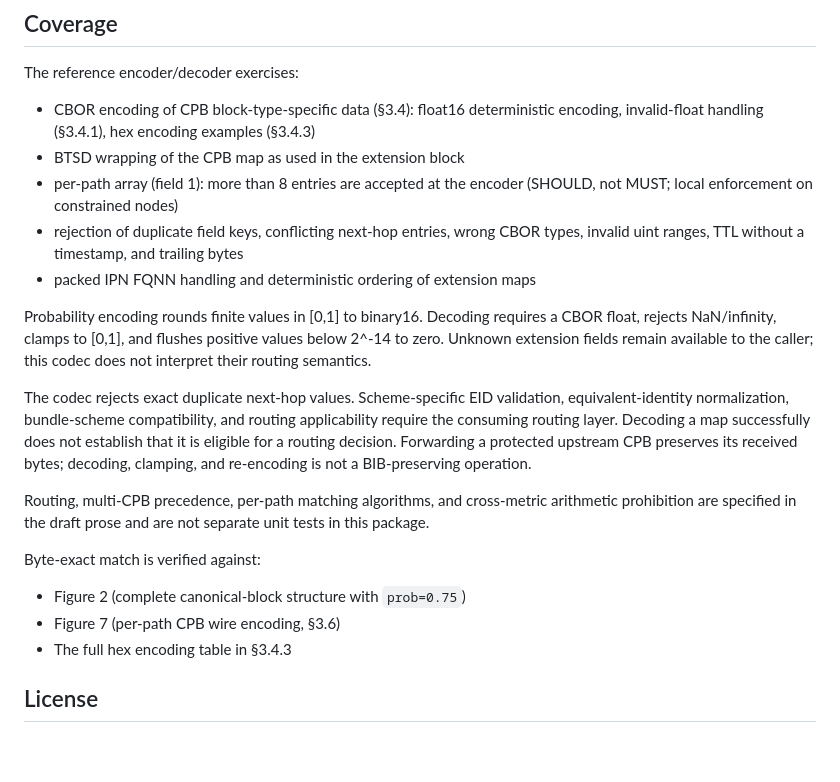
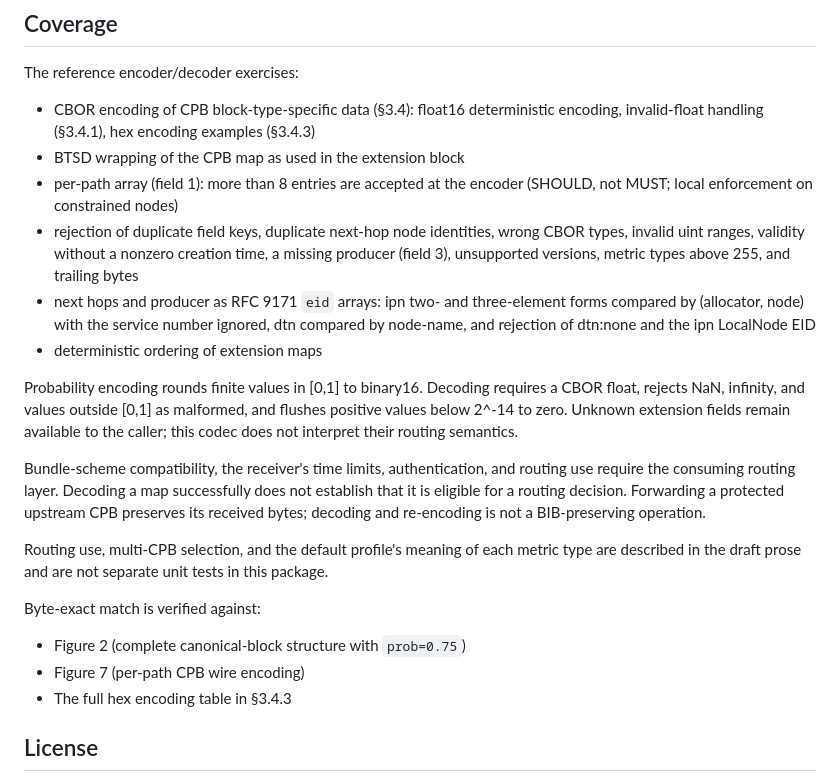
Before and after one commit to luckyseoul/draft-perry-dtn-cpb, a Markdown page: impl/README.md, the part around the change. Drawn GitHub-style; blank space fills up the shorter version.

```diff
--- a/impl/README.md
+++ b/impl/README.md
@@ -49,28 +49,32 @@ The reference encoder/decoder exercises:
 - CBOR encoding of CPB block-type-specific data (§3.4): float16 deterministic encoding, invalid-float handling (§3.4.1), hex encoding examples (§3.4.3)
 - BTSD wrapping of the CPB map as used in the extension block
 - per-path array (field 1): more than 8 entries are accepted at the encoder (SHOULD, not MUST; local enforcement on constrained nodes)
-- rejection of duplicate field keys, conflicting next-hop entries, wrong CBOR
-  types, invalid uint ranges, TTL without a timestamp, and trailing bytes
-- packed IPN FQNN handling and deterministic ordering of extension maps
+- rejection of duplicate field keys, duplicate next-hop node identities, wrong
+  CBOR types, invalid uint ranges, validity without a nonzero creation time,
+  a missing producer (field 3), unsupported versions, metric types above 255,
+  and trailing bytes
+- next hops and producer as RFC 9171 `eid` arrays: ipn two- and three-element
+  forms compared by (allocator, node) with the service number ignored, dtn
+  compared by node-name, and rejection of dtn:none and the ipn LocalNode EID
+- deterministic ordering of extension maps
 
 Probability encoding rounds finite values in [0,1] to binary16. Decoding
-requires a CBOR float, rejects NaN/infinity, clamps to [0,1], and flushes
-positive values below 2^-14 to zero. Unknown extension fields remain available
+requires a CBOR float, rejects NaN, infinity, and values outside [0,1] as
+malformed, and flushes positive values below 2^-14 to zero. Unknown extension fields remain available
 to the caller; this codec does not interpret their routing semantics.
 
-The codec rejects exact duplicate next-hop values. Scheme-specific EID
-validation, equivalent-identity normalization, bundle-scheme compatibility,
-and routing applicability require the consuming routing layer. Decoding a
+Bundle-scheme compatibility, the receiver's time limits, authentication,
+and routing use require the consuming routing layer. Decoding a
 map successfully does not establish that it is eligible for a routing
 decision. Forwarding a protected upstream CPB preserves its received bytes;
-decoding, clamping, and re-encoding is not a BIB-preserving operation.
+decoding and re-encoding is not a BIB-preserving operation.
 
-Routing, multi-CPB precedence, per-path matching algorithms, and cross-metric arithmetic prohibition are specified in the draft prose and are not separate unit tests in this package.
+Routing use, multi-CPB selection, and the default profile's meaning of each metric type are described in the draft prose and are not separate unit tests in this package.
 
 Byte-exact match is verified against:
 
 - Figure 2 (complete canonical-block structure with `prob=0.75`)
-- Figure 7 (per-path CPB wire encoding, §3.6)
+- Figure 7 (per-path CPB wire encoding)
 - The full hex encoding table in §3.4.3
 
 ## License
```
Also changed, not shown: docs/CPB-QUICK-REFERENCE.md (+47 -38 lines), docs/images/02-bundle-anatomy.png, 12 other files.
